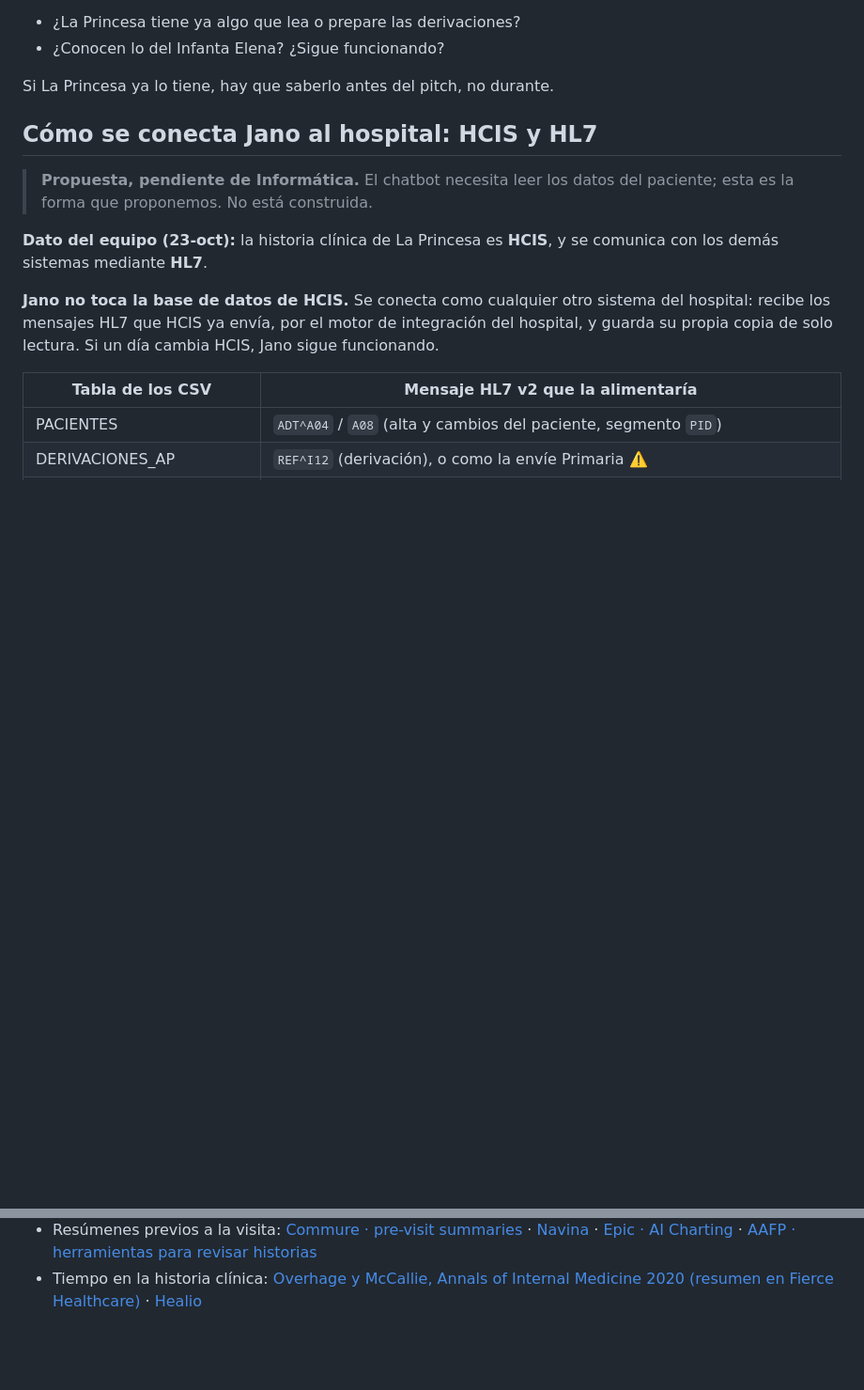
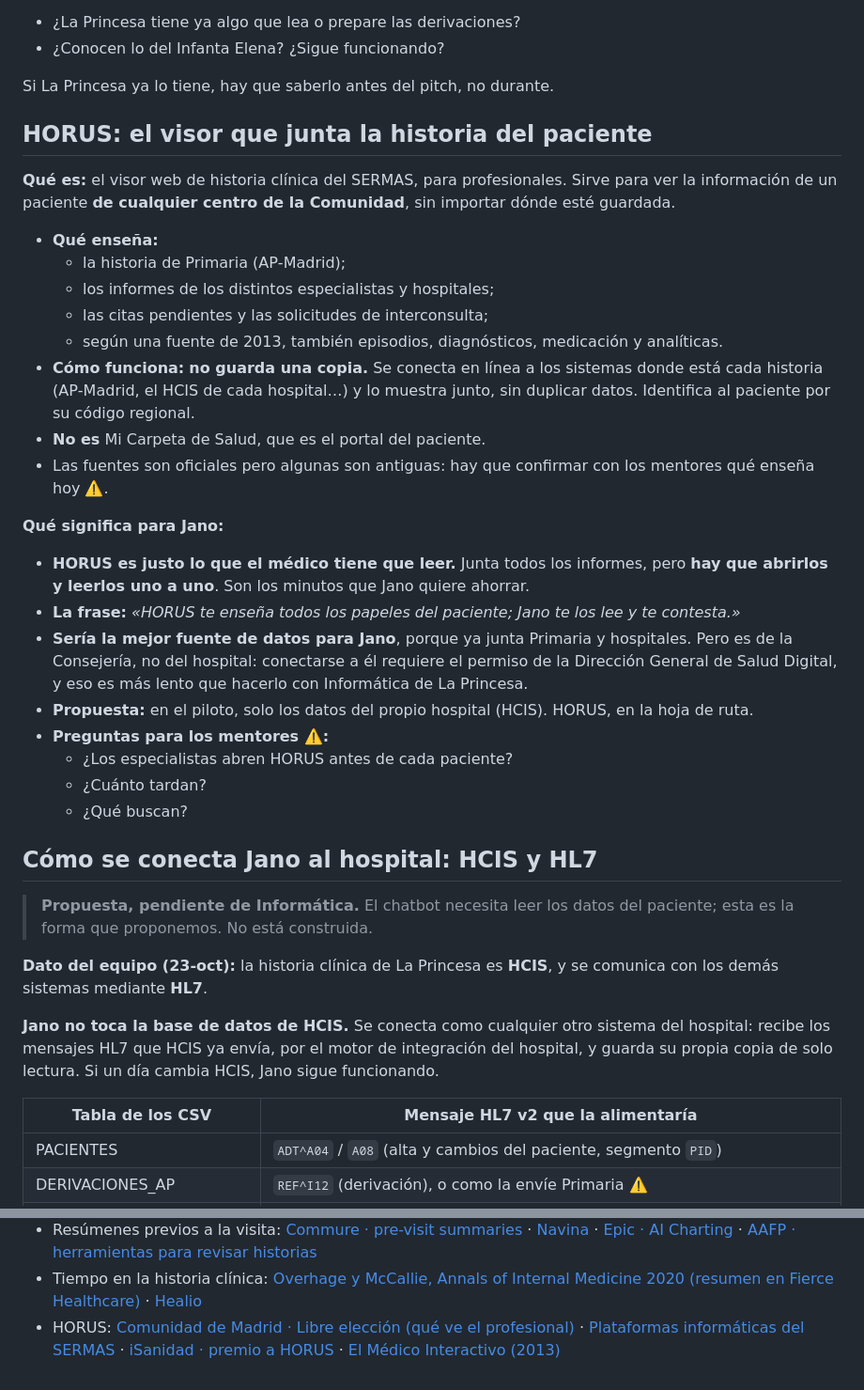
Before and after one commit to VolmerES/Hackathon-InnoMaker4Health2026, a Markdown page: docs/CONTEXTO.md, 2 parts joined by grey strips. Shown at 94% size. GitHub-like rendering; blank space fills up the shorter version.

Commit message:
HORUS: qué es y qué significa para Jano

```diff
--- a/docs/CONTEXTO.md
+++ b/docs/CONTEXTO.md
@@ -546,6 +546,43 @@ gestionado por Quirónsalud
 - ¿Conocen lo del Infanta Elena? ¿Sigue funcionando?
 
 Si La Princesa ya lo tiene, hay que saberlo antes del pitch, no durante.
+
+## HORUS: el visor que junta la historia del paciente
+
+**Qué es:** el visor web de historia clínica del SERMAS, para profesionales.
+Sirve para ver la información de un paciente **de cualquier centro de la
+Comunidad**, sin importar dónde esté guardada.
+
+- **Qué enseña:**
+  - la historia de Primaria (AP‑Madrid);
+  - los informes de los distintos especialistas y hospitales;
+  - las citas pendientes y las solicitudes de interconsulta;
+  - según una fuente de 2013, también episodios, diagnósticos, medicación y
+    analíticas.
+- **Cómo funciona:** **no guarda una copia.** Se conecta en línea a los sistemas
+  donde está cada historia (AP‑Madrid, el HCIS de cada hospital…) y lo muestra
+  junto, sin duplicar datos. Identifica al paciente por su código regional.
+- **No es** Mi Carpeta de Salud, que es el portal del paciente.
+- Las fuentes son oficiales pero algunas son antiguas: hay que confirmar con los
+  mentores qué enseña hoy ⚠️.
+
+**Qué significa para Jano:**
+
+- **HORUS es justo lo que el médico tiene que leer.** Junta todos los informes,
+  pero **hay que abrirlos y leerlos uno a uno**. Son los minutos que Jano quiere
+  ahorrar.
+- **La frase:** *«HORUS te enseña todos los papeles del paciente; Jano te los
+  lee y te contesta.»*
+- **Sería la mejor fuente de datos para Jano**, porque ya junta Primaria y
+  hospitales. Pero es de la Consejería, no del hospital: conectarse a él
+  requiere el permiso de la Dirección General de Salud Digital, y eso es más
+  lento que hacerlo con Informática de La Princesa.
+- **Propuesta:** en el piloto, solo los datos del propio hospital (HCIS). HORUS,
+  en la hoja de ruta.
+- **Preguntas para los mentores ⚠️:**
+  - ¿Los especialistas abren HORUS antes de cada paciente?
+  - ¿Cuánto tardan?
+  - ¿Qué buscan?
 
 ## Cómo se conecta Jano al hospital: HCIS y HL7
 
@@ -1237,3 +1274,4 @@ paciente, se adelanta a lo que va a fallar en su circuito.
 - Precios de escribas: [Microsoft · Dragon Copilot baja de precio (mayo 2026)](https://www.schneider.im/lu/microsoft-dragon-copilot-price-decrease-licensing-changes/) · [Commure · Nabla, precio y funciones](https://www.commure.com/blog-scribe/nabla-ai-review) · [Dupple · herramientas de documentación clínica 2026](https://dupple.com/learn/best-ai-clinical-documentation-tools) · [Plaud · Ambience](https://www.plaud.ai/blogs/articles/ambience-healthcare-review) · [Healee · cuentas de los escribas](https://blog.healee.com/the-review-tax-honest-math-on-ambient-ai-scribes-in-a-virtual-practice/)
 - Resúmenes previos a la visita: [Commure · pre-visit summaries](https://www.commure.com/blog/pre-visit-summaries-what-are-they-why-they-matter-and-how-ai-is-changing-pre-charting) · [Navina](https://tooldirectory.ai/tools/navina) · [Epic · AI Charting](https://www.healthcareitnews.com/news/epics-ai-charting-tool-now-available-ehr-clients) · [AAFP · herramientas para revisar historias](https://www.aafp.org/practice-operations/administrative-simplification/chart-review/technologies-chart-review-burden)
 - Tiempo en la historia clínica: [Overhage y McCallie, Annals of Internal Medicine 2020 (resumen en Fierce Healthcare)](https://www.fiercehealthcare.com/practices/for-each-patient-visit-physicians-spend-about-16-minutes-ehrs-study-finds) · [Healio](https://www.healio.com/news/primary-care/20200113/physicians-spend-16-minutes-using-ehr-for-each-patient-encounter)
+- HORUS: [Comunidad de Madrid · Libre elección (qué ve el profesional)](https://www.comunidad.madrid/salud/libre-eleccion-sanitaria) · [Plataformas informáticas del SERMAS](https://www.vence.es/auxiliar-administrativo-sermas/temario/tema-26) · [iSanidad · premio a HORUS](https://isanidad.com/32259/premio-a-la-comunidad-de-madrid-por-la-plataforma-horus-que-auna-datos-clinicos-de-los-pacientes-y-se-pueden-consultar-en-cualquier-lugar/) · [El Médico Interactivo (2013)](https://elmedicointeractivo.com/principal-ventaja-horus-posibilidad-conocer-informacion-previa-pacientes-hayan-sido-atendidos-cualquier-centro-sermas-20130617132816023000/)
```
Also changed, not shown: docs/PITCH.md (+2 -1 lines).
